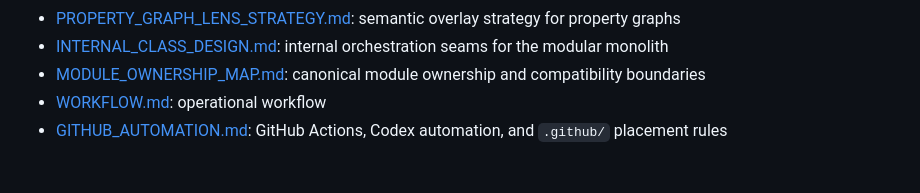
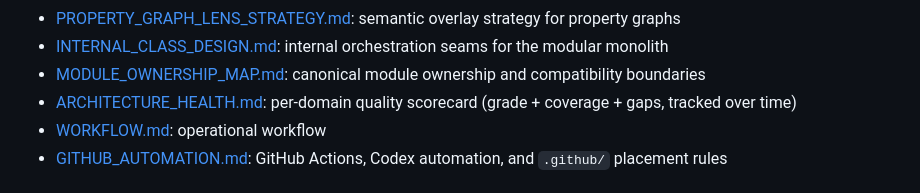
Before and after one commit to tteon/seocho, a Markdown page: docs/README.md, the part around the change. Drawn GitHub-style.

```diff
--- a/docs/README.md
+++ b/docs/README.md
@@ -87,6 +87,8 @@ Recommended onboarding order:
   seams for the modular monolith
 - [MODULE_OWNERSHIP_MAP.md](MODULE_OWNERSHIP_MAP.md): canonical module
   ownership and compatibility boundaries
+- [ARCHITECTURE_HEALTH.md](ARCHITECTURE_HEALTH.md): per-domain quality
+  scorecard (grade + coverage + gaps, tracked over time)
 - [WORKFLOW.md](WORKFLOW.md): operational workflow
 - [GITHUB_AUTOMATION.md](GITHUB_AUTOMATION.md): GitHub Actions, Codex
   automation, and `.github/` placement rules
```
Also changed, not shown: docs/ARCHITECTURE.md (+2 -1 lines), docs/ARCHITECTURE_HEALTH.md (added, +37 -0 lines).
